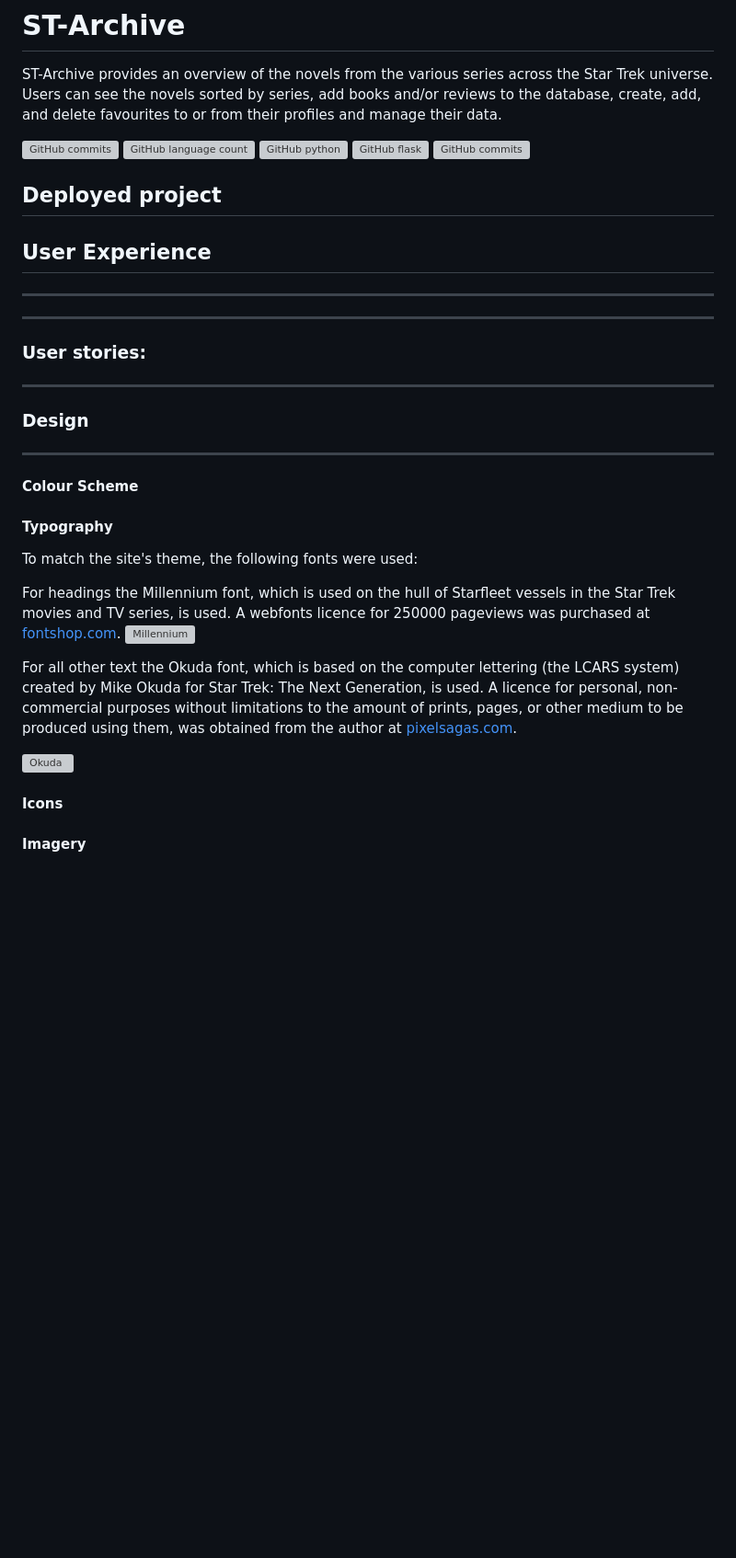
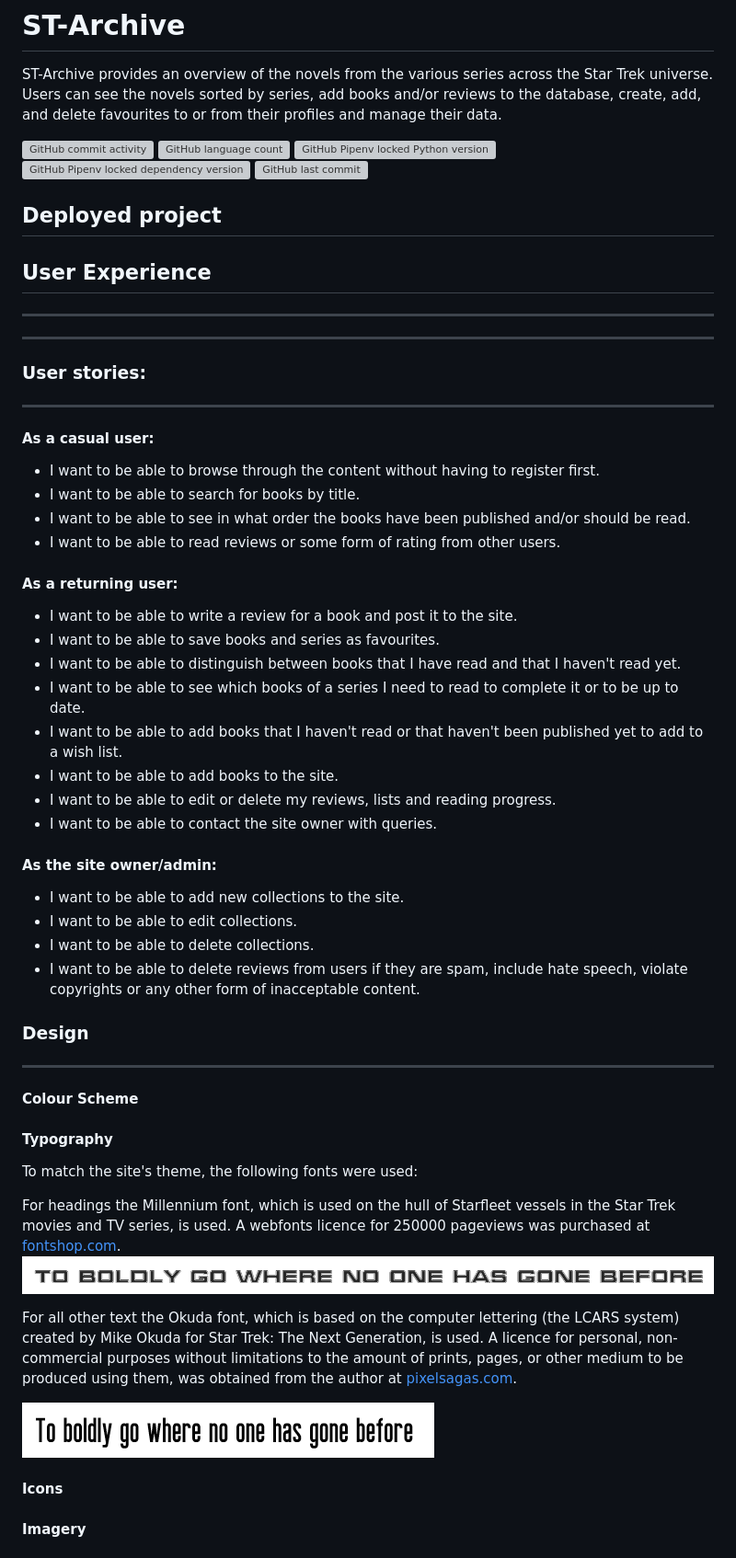
Before and after one commit to Ryagg/st-archive, a Markdown page: README.md, the part around the change printed below. Shown: that part at 92% size. GitHub-like rendering; blank space fills up the shorter version; grey boxes are pictures that could not be loaded.

Commit message:
docs: add user stories and database scheme to readme, fix image and badge links in readme

```diff
--- a/README.md
+++ b/README.md
@@ -2,11 +2,11 @@
 
 ST-Archive provides an overview of the novels from the various series across the Star Trek universe. Users can see the novels sorted by series, add books and/or reviews to the database, create, add, and delete favourites to or from their profiles and manage their data.
 
-![GitHub commits](https://img.shields.io/github/commit-activity/week/ryagg/st-archive/)
-![GitHub language count](https://img.shields.io/github/languages/count/ryagg/st-archive)
-![GitHub python](https://img.shields.io/github/pipenv/locked/python-version/ryagg/st-archive/)
-![GitHub flask](https://img.shields.io/github/pipenv/locked/dependency-version/ryagg/st-archive/kind?/flask)
-![GitHub commits](https://img.shields.io/github/last-commit/ryagg/st-archive/)
+![GitHub commit activity](https://img.shields.io/github/commit-activity/w/ryagg/st-archive?style=plastic)
+![GitHub language count](https://img.shields.io/github/languages/count/ryagg/st-archive?style=plastic)
+![GitHub Pipenv locked Python version](https://img.shields.io/github/pipenv/locked/python-version/ryagg/st-archive?style=plastic)
+![GitHub Pipenv locked dependency version](https://img.shields.io/github/pipenv/locked/dependency-version/ryagg/st-archive/flask?style=plastic)
+![GitHub last commit](https://img.shields.io/github/last-commit/ryagg/st-archive?style=plastic)
 
 ## Deployed project
 
@@ -20,6 +20,31 @@ ST-Archive provides an overview of the novels from the various series across the
 
 ---
 
+#### As a casual user:
+
+-   I want to be able to browse through the content without having to register first.
+-   I want to be able to search for books by title.
+-   I want to be able to see in what order the books have been published and/or should be read.
+-   I want to be able to read reviews or some form of rating from other users.
+
+#### As a returning user:
+
+-   I want to be able to write a review for a book and post it to the site.
+-   I want to be able to save books and series as favourites.
+-   I want to be able to distinguish between books that I have read and that I haven't read yet.
+-   I want to be able to see which books of a series I need to read to complete it or to be up to date.
+-   I want to be able to add books that I haven't read or that haven't been published yet to add to a wish list.
+-   I want to be able to add books to the site.
+-   I want to be able to edit or delete my reviews, lists and reading progress.
+-   I want to be able to contact the site owner with queries.
+
+#### As the site owner/admin:
+
+-   I want to be able to add new collections to the site.
+-   I want to be able to edit collections.
+-   I want to be able to delete collections.
+-   I want to be able to delete reviews from users if they are spam, include hate speech, violate copyrights or any other form of inacceptable content.
+
 ### Design
 
 ---
@@ -31,11 +56,11 @@ ST-Archive provides an overview of the novels from the various series across the
 To match the site's theme, the following fonts were used:
 
 For headings the Millennium font, which is used on the hull of Starfleet vessels in the Star Trek movies and TV series, is used. A webfonts licence for 250000 pageviews was purchased at [fontshop.com](https://www.fontshop.com/).
-![Millennium](images\readme\millenium-20px.png)
+![Millennium](images/readme/millenium-20px.png)
 
 For all other text the Okuda font, which is based on the computer lettering (the LCARS system) created by Mike Okuda for Star Trek: The Next Generation, is used. A licence for personal, non-commercial purposes without limitations to the amount of prints, pages, or other medium to be produced using them, was obtained from the author at [pixelsagas.com](https://www.pixelsagas.com/).
 
-![Okuda](images\readme\okuda-20px.png)
+![Okuda](images/readme/okuda-20px.png)
 
 #### Icons
 
```
Also changed, not shown: other parts of README.md (+11 -0 lines), images/readme/db-scheme.png (added).
